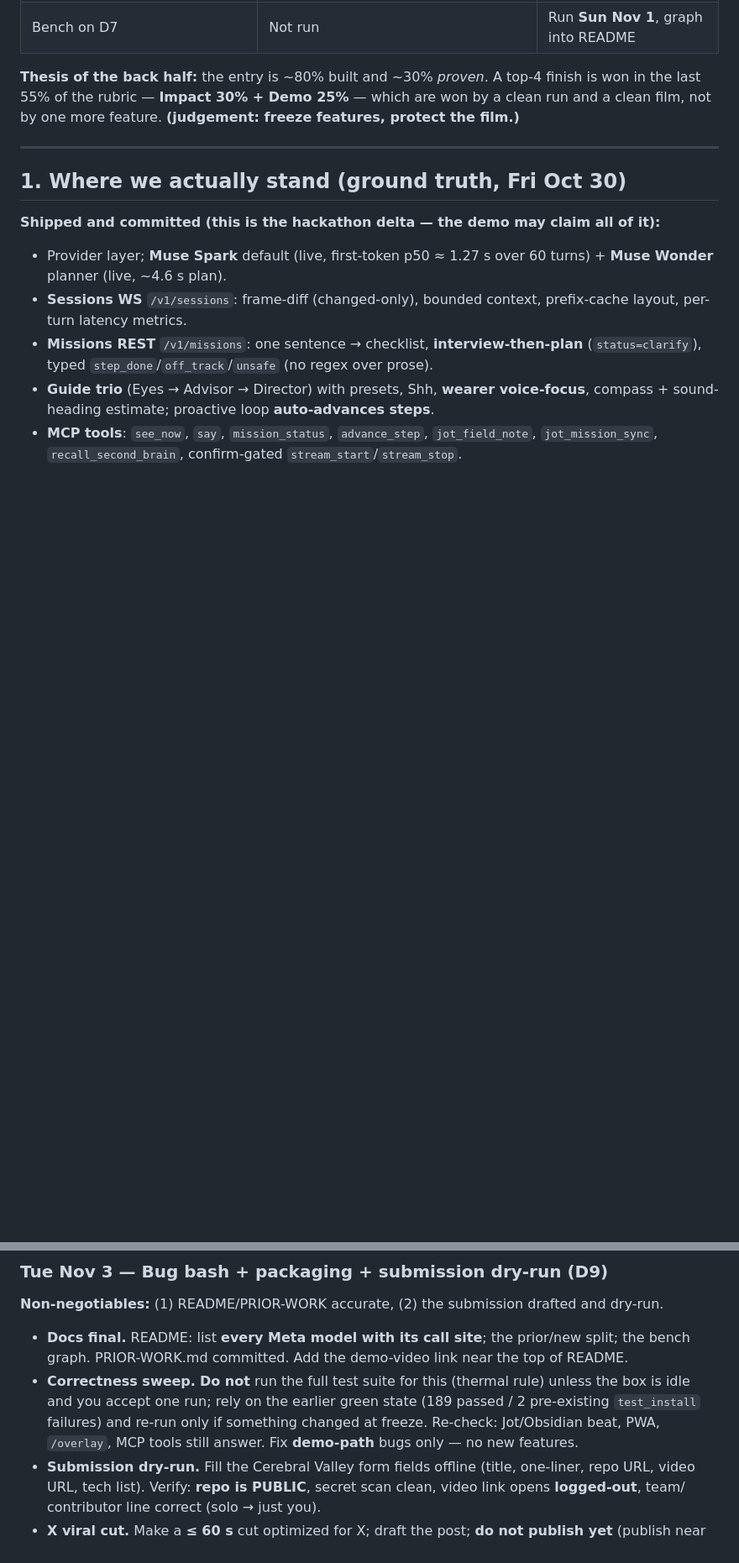
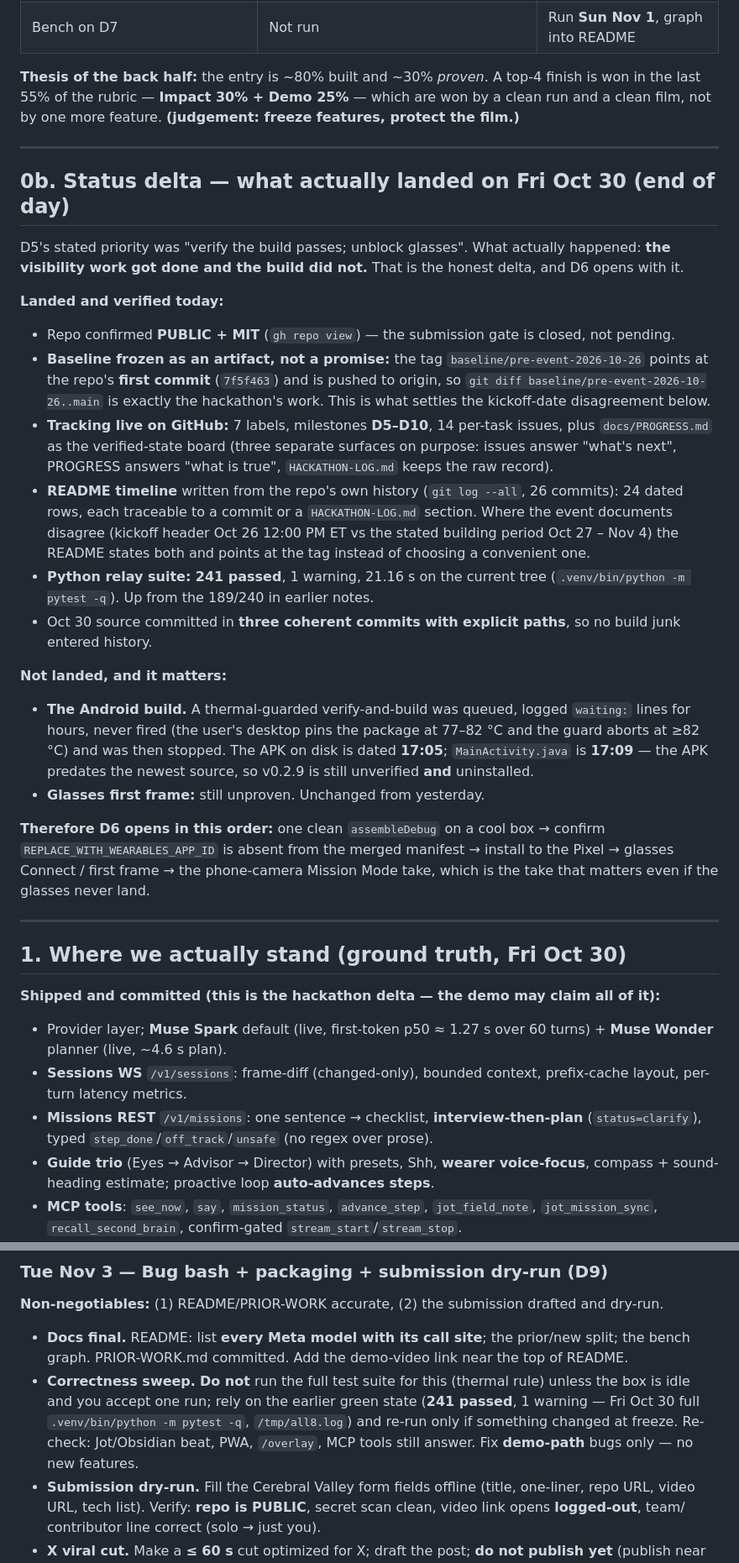
Before and after one commit to NullAITech/nullai-fieldkit, a Markdown page: docs/GAMEPLAN.md, 2 parts joined by grey strips. Shown at 84% size. Rendered like a GitHub page; blank space fills up the shorter version.

Commit message:
docs: gameplan status delta for Oct 30 (verified state, open build, D6 order)

```diff
--- a/docs/GAMEPLAN.md
+++ b/docs/GAMEPLAN.md
@@ -33,6 +33,45 @@ more feature. **(judgement: freeze features, protect the film.)**
 
 ---
 
+## 0b. Status delta — what actually landed on Fri Oct 30 (end of day)
+
+D5's stated priority was "verify the build passes; unblock glasses". What actually happened: **the
+visibility work got done and the build did not.** That is the honest delta, and D6 opens with it.
+
+**Landed and verified today:**
+
+- Repo confirmed **PUBLIC + MIT** (`gh repo view`) — the submission gate is closed, not pending.
+- **Baseline frozen as an artifact, not a promise:** the tag `baseline/pre-event-2026-10-26` points at
+  the repo's **first commit** (`7f5f463`) and is pushed to origin, so
+  `git diff baseline/pre-event-2026-10-26..main` is exactly the hackathon's work. This is what settles
+  the kickoff-date disagreement below.
+- **Tracking live on GitHub:** 7 labels, milestones **D5–D10**, 14 per-task issues, plus
+  `docs/PROGRESS.md` as the verified-state board (three separate surfaces on purpose: issues answer
+  "what's next", PROGRESS answers "what is true", `HACKATHON-LOG.md` keeps the raw record).
+- **README timeline** written from the repo's own history (`git log --all`, 26 commits): 24 dated rows,
+  each traceable to a commit or a `HACKATHON-LOG.md` section. Where the event documents disagree
+  (kickoff header Oct 26 12:00 PM ET vs the stated building period Oct 27 – Nov 4) the README states
+  both and points at the tag instead of choosing a convenient one.
+- **Python relay suite: 241 passed**, 1 warning, 21.16 s on the current tree
+  (`.venv/bin/python -m pytest -q`). Up from the 189/240 in earlier notes.
+- Oct 30 source committed in **three coherent commits with explicit paths**, so no build junk entered
+  history.
+
+**Not landed, and it matters:**
+
+- **The Android build.** A thermal-guarded verify-and-build was queued, logged `waiting:` lines for
+  hours, never fired (the user's desktop pins the package at 77–82 °C and the guard aborts at ≥82 °C)
+  and was then stopped. The APK on disk is dated **17:05**; `MainActivity.java` is **17:09** — the APK
+  predates the newest source, so v0.2.9 is still unverified **and** uninstalled.
+- **Glasses first frame:** still unproven. Unchanged from yesterday.
+
+**Therefore D6 opens in this order:** one clean `assembleDebug` on a cool box → confirm
+`REPLACE_WITH_WEARABLES_APP_ID` is absent from the merged manifest → install to the Pixel → glasses
+Connect / first frame → the phone-camera Mission Mode take, which is the take that matters even if the
+glasses never land.
+
+---
+
 ## 1. Where we actually stand (ground truth, Fri Oct 30)
 
 **Shipped and committed (this is the hackathon delta — the demo may claim all of it):**
@@ -254,8 +293,7 @@ includes the prior/new honesty slide; a stable (unlisted-or-public) link is uplo
 - **Docs final.** README: list **every Meta model with its call site**; the prior/new split; the bench graph.
   PRIOR-WORK.md committed. Add the demo-video link near the top of README.
 - **Correctness sweep.** **Do not** run the full test suite for this (thermal rule) unless the box is idle
-  and you accept one run; rely on the earlier green state (189 passed / 2 pre-existing `test_install`
-  failures) and re-run only if something changed at freeze. Re-check: Jot/Obsidian beat, PWA, `/overlay`,
+  and you accept one run; rely on the earlier green state (**241 passed**, 1 warning — Fri Oct 30 full `.venv/bin/python -m pytest -q`, `/tmp/all8.log`) and re-run only if something changed at freeze. Re-check: Jot/Obsidian beat, PWA, `/overlay`,
   MCP tools still answer. Fix **demo-path** bugs only — no new features.
 - **Submission dry-run.** Fill the Cerebral Valley form fields offline (title, one-liner, repo URL, video
   URL, tech list). Verify: **repo is PUBLIC**, secret scan clean, video link opens **logged-out**, team/
```
Also changed, not shown: other parts of docs/GAMEPLAN.md (+8 -3 lines).
